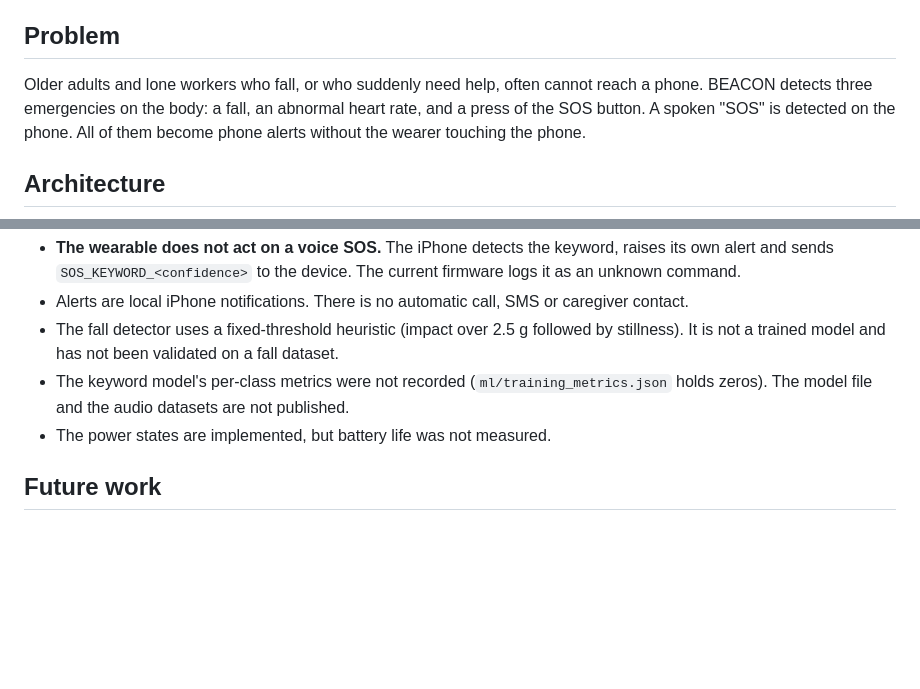
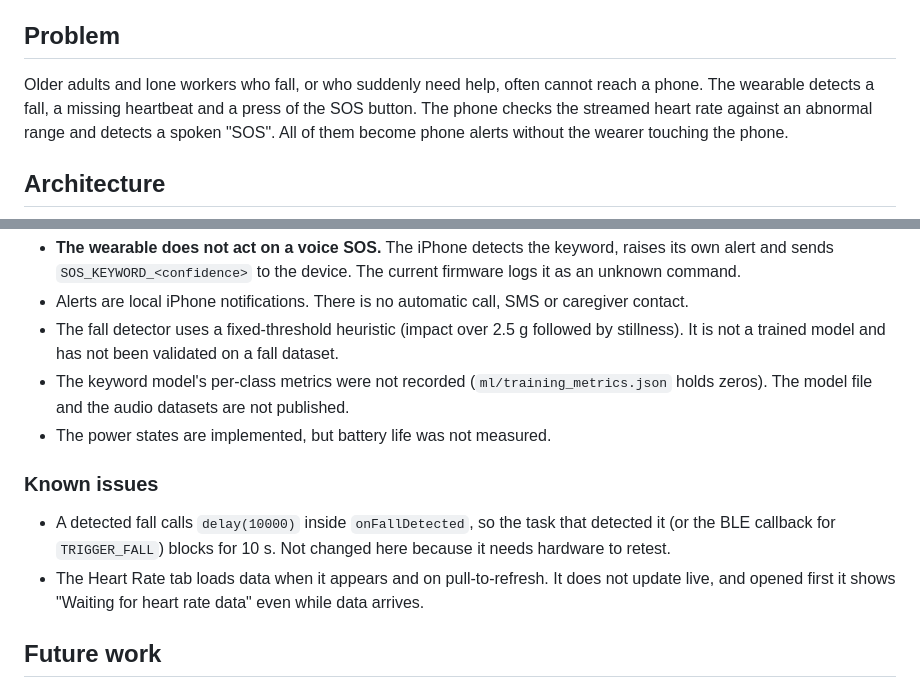
Before and after one commit to gkasturirag12345-boop/Beacon-Smart-wearable-device-and-App, a Markdown page: README.md, 2 parts joined by grey strips. GitHub-like rendering; blank space fills up the shorter version.

````diff
--- a/README.md
+++ b/README.md
@@ -10,9 +10,9 @@ A wrist-worn ESP32-C3 device and a SwiftUI iPhone app, connected only over Bluet
 repository holds the final integrated firmware, iOS app and keyword-model training pipeline.*
 
 ## Problem
-Older adults and lone workers who fall, or who suddenly need help, often cannot reach a phone. BEACON detects three
-emergencies on the body: a fall, an abnormal heart rate, and a press of the SOS button. A spoken "SOS" is detected on
-the phone. All of them become phone alerts without the wearer touching the phone.
+Older adults and lone workers who fall, or who suddenly need help, often cannot reach a phone. The wearable detects a fall,
+a missing heartbeat and a press of the SOS button. The phone checks the streamed heart rate against an abnormal range
+and detects a spoken "SOS". All of them become phone alerts without the wearer touching the phone.
 
 ## Architecture
 ```mermaid
@@ -94,6 +101,12 @@ access for on-device keyword detection. Hardware photos and a live demo are not
 - The keyword model's per-class metrics were not recorded (`ml/training_metrics.json` holds zeros). The model file
   and the audio datasets are not published.
 - The power states are implemented, but battery life was not measured.
+
+### Known issues
+- A detected fall calls `delay(10000)` inside `onFallDetected`, so the task that detected it (or the BLE callback for
+  `TRIGGER_FALL`) blocks for 10 s. Not changed here because it needs hardware to retest.
+- The Heart Rate tab loads data when it appears and on pull-to-refresh. It does not update live, and opened first it
+  shows "Waiting for heart rate data" even while data arrives.
 
 ## Future work
 Firmware handling of the voice-SOS command; caregiver notification (SMS or push through a backend); validation of
````
Also changed, not shown: other parts of README.md (+22 -15 lines), THIRD_PARTY_NOTICES.md (+3 -3 lines), docs/images/ios_dashboard_offline.png (deleted), docs/images/ios_dashboard_simulated.png (added), docs/images/ios_fall_detection_simulated.png (added), docs/images/ios_settings_simulated.png (added), docs/images/ios_test_mode_simulated.png (added), 8 other files.
